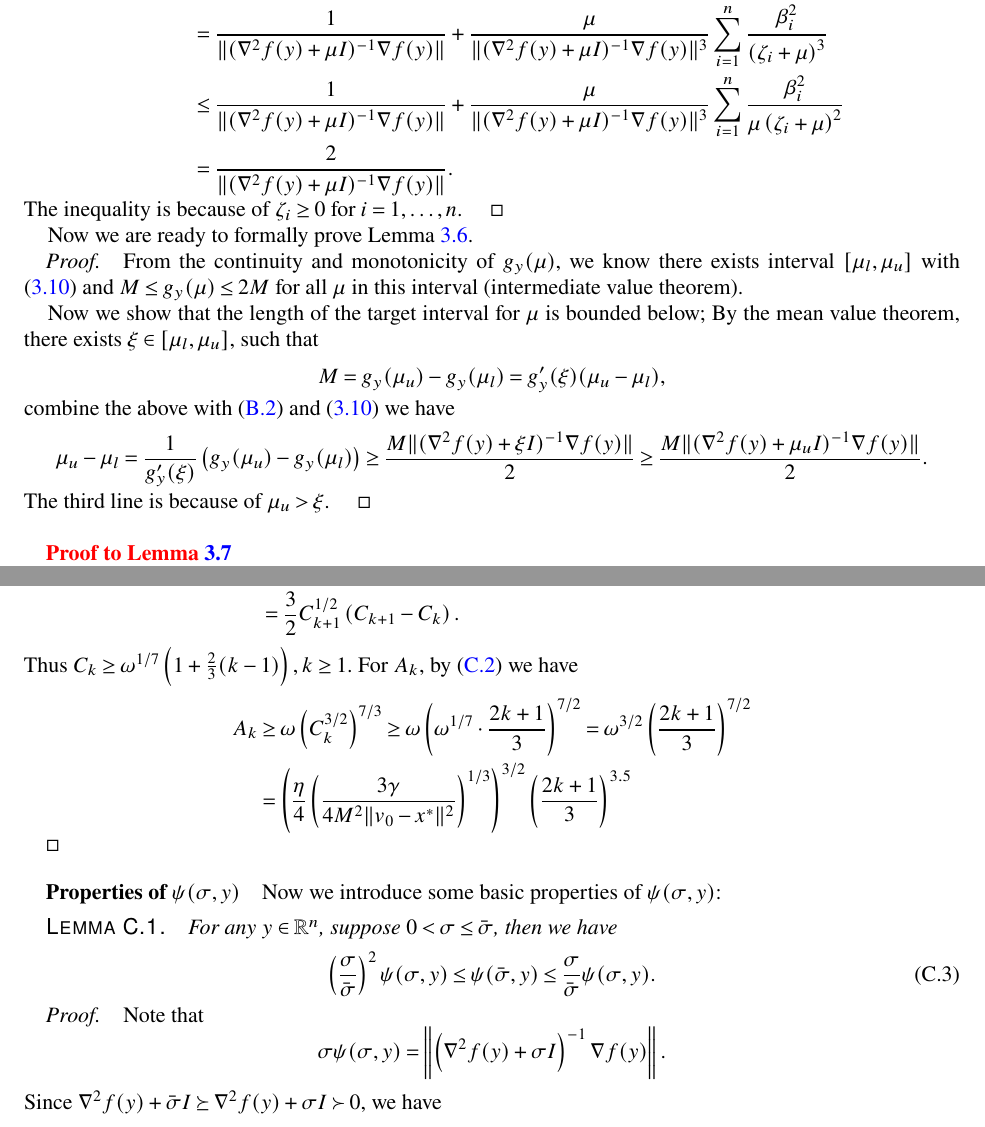
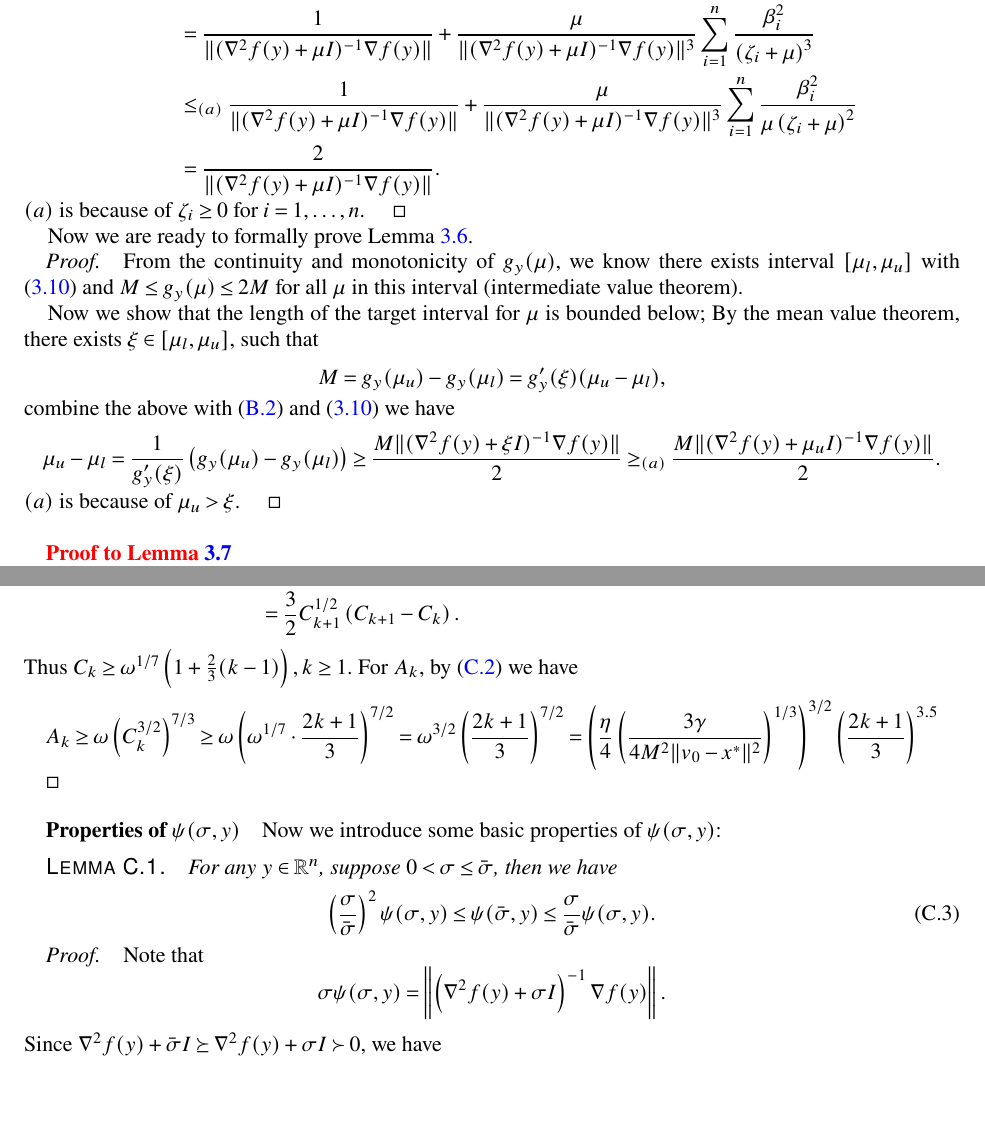
Before and after one commit to Blitz-Jiang/accutr_paper, a LaTeX document (INFORMS-MOOR-Template-6-10-2024/INFORMS-MOOR-Template.tex): two parts of pages 22 and 27 of 36 before the commit and two parts of pages 22 and 27 of 35 after it, joined at a grey line, cut so that both start at the same text, the shorter picture padded with empty space. Compiled offline with pdfLaTeX.

Commit message:
minor edits

```diff
--- a/INFORMS-MOOR-Template-6-10-2024/INFORMS-MOOR-Template.tex
+++ b/INFORMS-MOOR-Template-6-10-2024/INFORMS-MOOR-Template.tex
@@ -1268,11 +1268,11 @@ Both \atrms{} and \arca{} converge sublinearly in the local regime, in which \at
         \begin{aligned}
             g_y'(\mu) & = \frac{1}{\sqrt{\sum_{i=1}^n \frac{\beta_i^2}{\left (\zeta_i+\mu\right )^2}}}+\mu \frac{1}{\left ( \sum_{i=1}^n \frac{\beta_i^2}{\left (\zeta_i+\mu\right )^2}\right )^{3/2}}\sum_{i=1}^n\frac{\beta_i^2}{\left (\zeta_i+\mu\right )^3} \\
                       & = \frac{1}{\| (\nabla ^2 f(y)+\mu I )^{-1}\nabla f(y)\|}+\frac{\mu}{\| (\nabla ^2 f(y)+\mu I )^{-1}\nabla f(y)\|^3}\sum_{i=1}^n\frac{\beta_i^2}{\left (\zeta_i+\mu\right )^3}                                                            \\
-                      & \leq \frac{1}{ \| (\nabla ^2 f(y)+\mu I )^{-1}\nabla f(y)\|}+\frac{\mu}{\| (\nabla ^2 f(y)+\mu I )^{-1}\nabla f(y)\|^3}\sum_{i=1}^n\frac{\beta_i^2}{\mu\left (\zeta_i+\mu\right )^2}                                                     \\
+                      & \leq_{(a)} \frac{1}{ \| (\nabla ^2 f(y)+\mu I )^{-1}\nabla f(y)\|}+\frac{\mu}{\| (\nabla ^2 f(y)+\mu I )^{-1}\nabla f(y)\|^3}\sum_{i=1}^n\frac{\beta_i^2}{\mu\left (\zeta_i+\mu\right )^2}                                                     \\
                       & =  \frac{2}{\| (\nabla ^2 f(y)+\mu I )^{-1}\nabla f(y)\|}.
         \end{aligned}
     \end{equation*}
-    The inequality is because of $\zeta_i \geq 0$ for $i=1,\ldots,n$.
+    $(a)$ is because of $\zeta_i \geq 0$ for $i=1,\ldots,n$.
     \Halmos \endproof
 
     Now we are ready to formally prove \Cref{lem.bound target interval}.
@@ -1285,9 +1285,9 @@ Both \atrms{} and \arca{} converge sublinearly in the local regime, in which \at
     \end{equation*}
     combine the above with \eqref{eq.derivative bound} and \eqref{eq.target interval bracketing points} we have
     \begin{equation*}
-        \mu_u-\mu_l =  \frac{1}{g_y'(\xi)}\left(g_y(\mu_u)-g_y(\mu_l)\right) \geq \frac{M\| (\nabla ^2 f(y)+\xi I  )^{-1}\nabla f(y)\|}{2} \geq \frac{M\| (\nabla ^2 f(y)+\mu_u I  )^{-1}\nabla f(y)\|}{2}.
-    \end{equation*}
-    The third line is because of $\mu_u >\xi$.
+        \mu_u-\mu_l =  \frac{1}{g_y'(\xi)}\left(g_y(\mu_u)-g_y(\mu_l)\right) \geq \frac{M\| (\nabla ^2 f(y)+\xi I  )^{-1}\nabla f(y)\|}{2} \geq_{(a)} \frac{M\| (\nabla ^2 f(y)+\mu_u I  )^{-1}\nabla f(y)\|}{2}.
+    \end{equation*}
+    $(a)$ is because of $\mu_u >\xi$.
     \Halmos \endproof
     \subsection*{Proof to \Cref{lem.bound initial interval}}
     {\color{red}
@@ -1894,10 +1894,8 @@ Both \atrms{} and \arca{} converge sublinearly in the local regime, in which \at
     \end{equation*}
     Thus $C_k \geq \omega^{1 / 7}\left(1+\frac{2}{3}(k-1)\right), k \geq 1$. For $A_k$, by \eqref{eq.Ak helper 2} we have
     \begin{equation*}
-        \begin{aligned}
-            A_k & \geq \omega\left(C_k^{3 / 2}\right)^{7 / 3} \geq \omega\left(\omega^{1 / 7} \cdot \frac{2 k+1}{3}\right)^{7 / 2}=\omega^{3 / 2}\left(\frac{2 k+1}{3}\right)^{7 / 2} \\
-                & =\left(\frac{\eta}{4}\left (\frac{3\gamma}{4M^2\|v_0-x^*\|^2}\right)^{1/3}\right)^{3 / 2}\left(\frac{2 k+1}{3}\right)^{3.5}
-        \end{aligned}
+            A_k  \geq \omega\left(C_k^{3 / 2}\right)^{7 / 3} \geq \omega\left(\omega^{1 / 7} \cdot \frac{2 k+1}{3}\right)^{7 / 2}=\omega^{3 / 2}\left(\frac{2 k+1}{3}\right)^{7 / 2}
+                 =\left(\frac{\eta}{4}\left (\frac{3\gamma}{4M^2\|v_0-x^*\|^2}\right)^{1/3}\right)^{3 / 2}\left(\frac{2 k+1}{3}\right)^{3.5}
     \end{equation*}
     \Halmos \endproof
     \subsection*{Properties of $\psi(\sigma,y)$}
```
Also changed, not shown: INFORMS-MOOR-Template-6-10-2024/INFORMS-MOOR-Template.tex (20 more changed lines).
